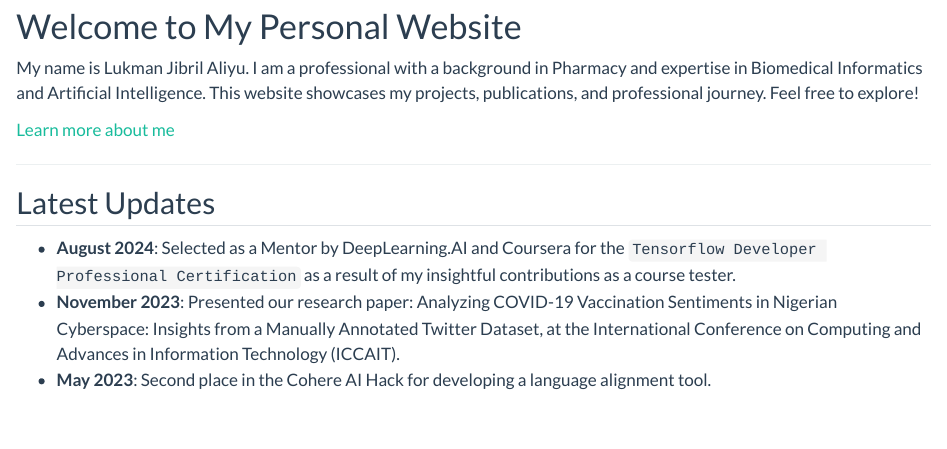
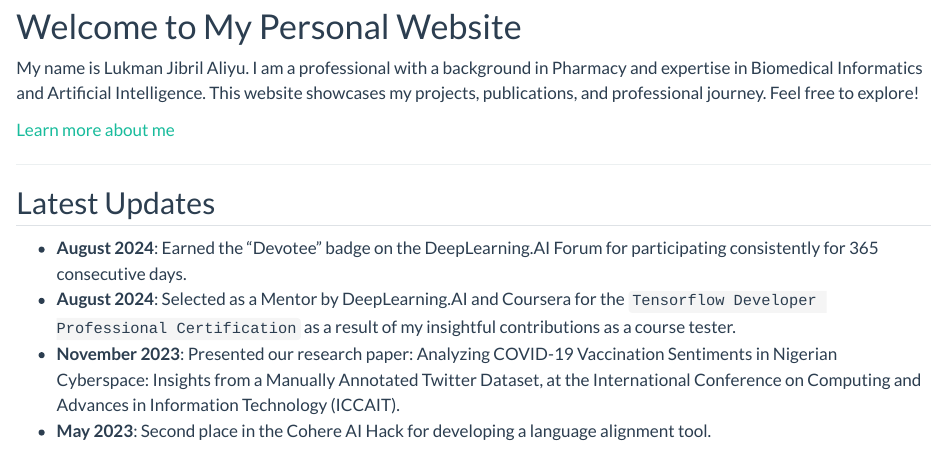
Before and after one commit to lukmanaj/lukmanaj.github.io, a Quarto document (index.qmd): the page in a window 1100 px wide, from 80 px down. Rendered offline with R 4.5, knitr and Pandoc in place of Quarto, with nearby package versions.

Commit message:
Update index.qmd

```diff
--- a/index.qmd
+++ b/index.qmd
@@ -13,6 +13,7 @@ My name is Lukman Jibril Aliyu. I am a professional with a background in Pharmac
 
 ## Latest Updates
 
+- **August 2024**: Earned the "Devotee" badge on the DeepLearning.AI Forum for participating consistently for 365 consecutive days.
 - **August 2024**: Selected as a Mentor by DeepLearning.AI and Coursera for the `Tensorflow Developer Professional Certification` as a result of my insightful contributions as a course tester.
 - **November 2023**: Presented our research paper: Analyzing COVID-19 Vaccination Sentiments in Nigerian Cyberspace: Insights from a Manually Annotated Twitter Dataset, at the International Conference on Computing and Advances in Information Technology (ICCAIT).
 - **May 2023**: Second place in the Cohere AI Hack for developing a language alignment tool.
```
